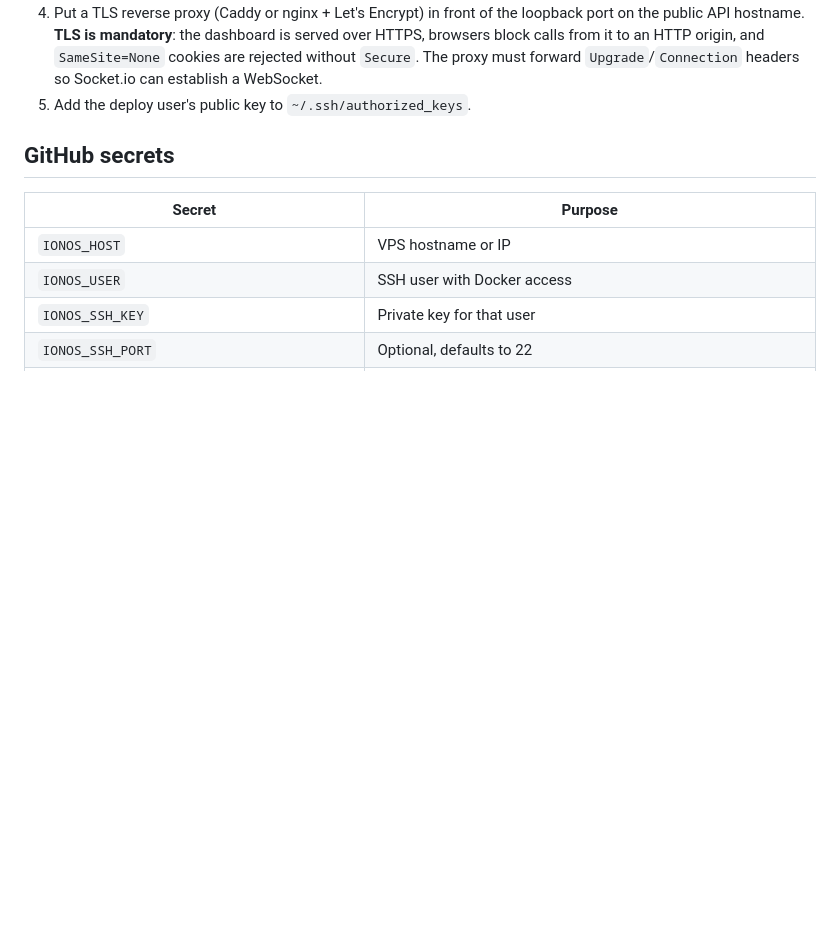
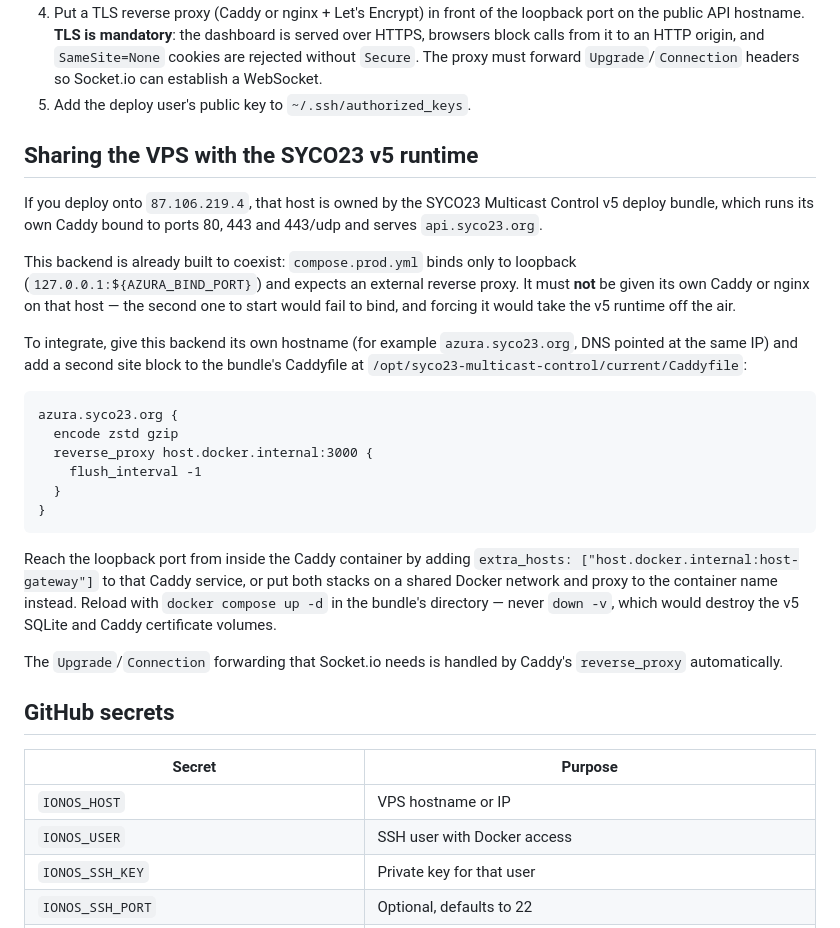
Before and after one commit to murphieslaw23/AzuraStreamer, a Markdown page: docs/DEPLOYMENT.md, the part around the change. Drawn GitHub-style; blank space fills up the shorter version.

Commit message:
Document coexisting with the SYCO23 v5 runtime on the shared VPS
The v5 deploy bundle owns ports 80, 443 and 443/udp on 87.106.219.4 and
serves api.syco23.org through its own Caddy. This backend already binds
only to loopback and expects an external proxy, so it can share the host,
but it must never be given a reverse proxy of its own there.

Records how to route a second hostname to it from the bundle's Caddyfile,
and warns against "docker compose down -v", which would destroy the v5
database and certificate volumes.

Co-Authored-By: Claude Opus 5 <noreply@anthropic.com>
Claude-Session: https://claude.ai/code/session_01SoWxVU3QTts8AyeRiJn7WK

````diff
--- a/docs/DEPLOYMENT.md
+++ b/docs/DEPLOYMENT.md
@@ -46,6 +46,39 @@ accepts same-origin connections only.
    `SameSite=None` cookies are rejected without `Secure`. The proxy must forward
    `Upgrade`/`Connection` headers so Socket.io can establish a WebSocket.
 5. Add the deploy user's public key to `~/.ssh/authorized_keys`.
+
+## Sharing the VPS with the SYCO23 v5 runtime
+
+If you deploy onto `87.106.219.4`, that host is owned by the SYCO23 Multicast
+Control v5 deploy bundle, which runs its own Caddy bound to ports 80, 443 and
+443/udp and serves `api.syco23.org`.
+
+This backend is already built to coexist: `compose.prod.yml` binds only to
+loopback (`127.0.0.1:${AZURA_BIND_PORT}`) and expects an external reverse proxy.
+It must **not** be given its own Caddy or nginx on that host — the second one to
+start would fail to bind, and forcing it would take the v5 runtime off the air.
+
+To integrate, give this backend its own hostname (for example
+`azura.syco23.org`, DNS pointed at the same IP) and add a second site block to
+the bundle's Caddyfile at `/opt/syco23-multicast-control/current/Caddyfile`:
+
+```caddyfile
+azura.syco23.org {
+  encode zstd gzip
+  reverse_proxy host.docker.internal:3000 {
+    flush_interval -1
+  }
+}
+```
+
+Reach the loopback port from inside the Caddy container by adding
+`extra_hosts: ["host.docker.internal:host-gateway"]` to that Caddy service, or
+put both stacks on a shared Docker network and proxy to the container name
+instead. Reload with `docker compose up -d` in the bundle's directory — never
+`down -v`, which would destroy the v5 SQLite and Caddy certificate volumes.
+
+The `Upgrade`/`Connection` forwarding that Socket.io needs is handled by Caddy's
+`reverse_proxy` automatically.
 
 ## GitHub secrets
 
````
